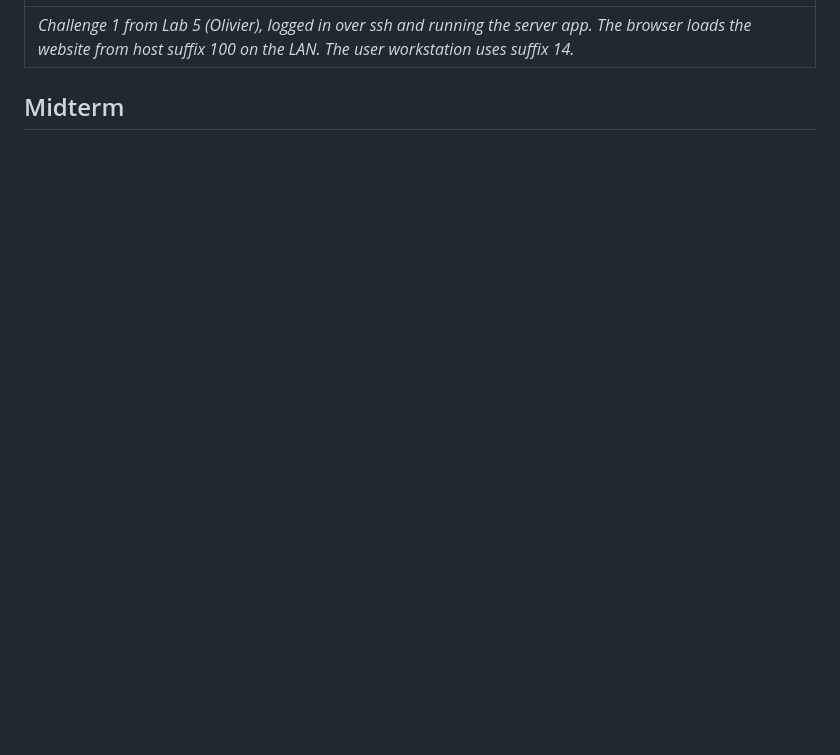
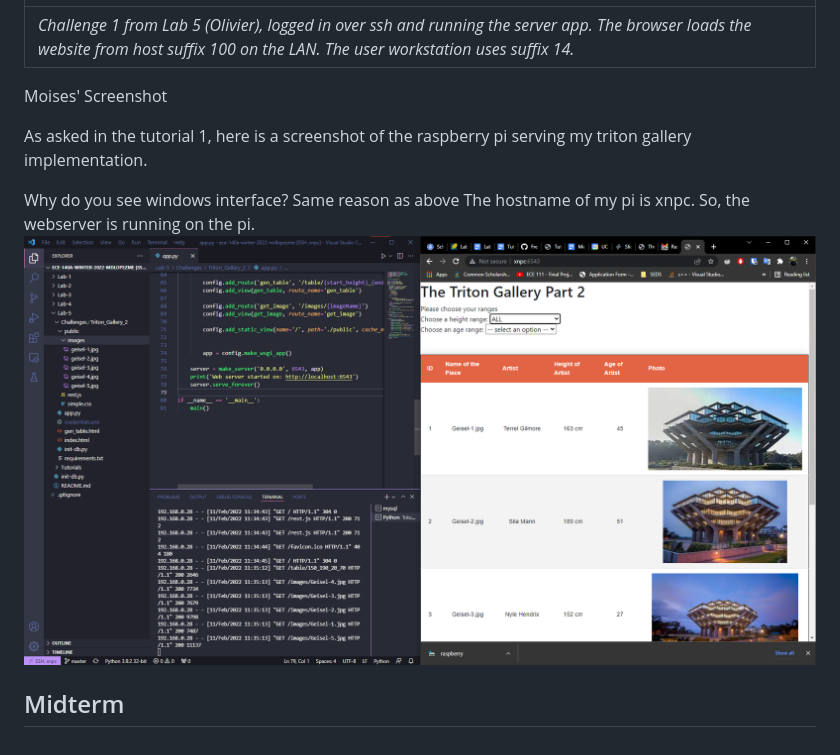
Before and after one commit to mdlopezme/Lab-6, a Markdown page: README.md, the part around the change. Drawn GitHub-style; pictures changed too: Tutorial_1/rasp_is_working.png (added); blank space fills up the shorter version.

Commit message:
incorporated moises' work into working dir

```diff
--- a/README.md
+++ b/README.md
@@ -16,4 +16,13 @@ We decided to stick with ssh for logging into the raspberrypi, since we are both
 |:--- |
 | *Challenge 1 from Lab 5 (Olivier), logged in over ssh and running the server app. The browser loads the website from host suffix 100 on the LAN. The user workstation uses suffix 14.* |
 
+
+Moises' Screenshot
+
+As asked in the tutorial 1, here is a screenshot of the raspberry pi serving my triton gallery implementation.
+
+Why do you see windows interface? Same reason as above
+The hostname of my pi is xnpc. So, the webserver is running on the pi.
+![](Tutorial_1/rasp_is_working.png)
+
 ## Midterm
```
Also changed, not shown: 4 other files.
